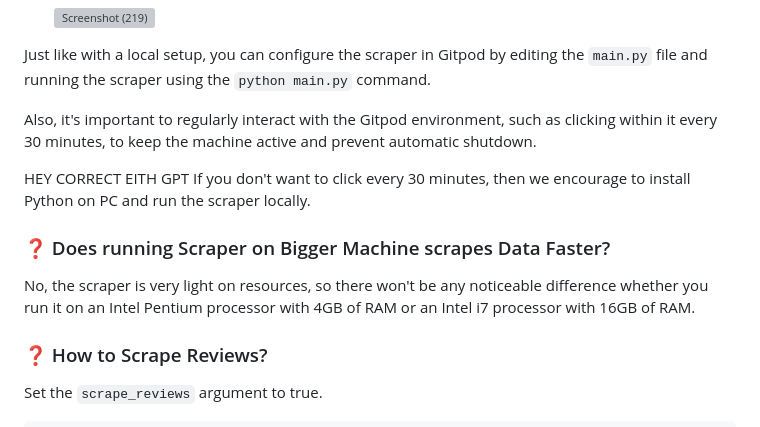
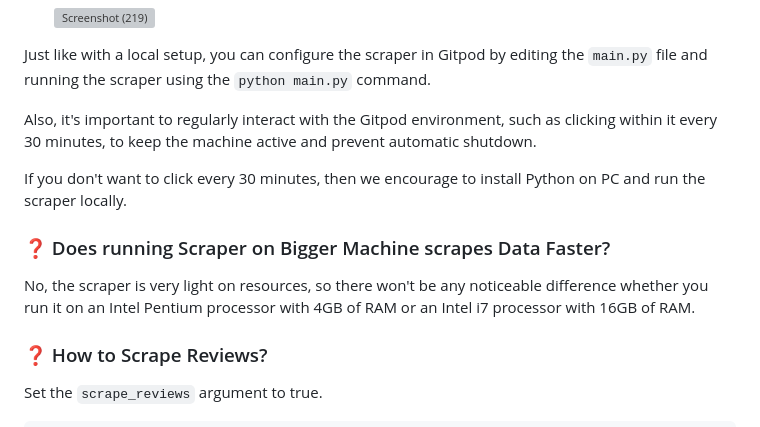
Before and after one commit to omkarcloud/google-maps-scraper, a Markdown page: advanced.md, the part around the change. Drawn GitHub-style; grey boxes are pictures that could not be loaded.

```diff
--- a/advanced.md
+++ b/advanced.md
@@ -25,7 +25,6 @@ Just like with a local setup, you can configure the scraper in Gitpod by editing
 
 Also, it's important to regularly interact with the Gitpod environment, such as clicking within it every 30 minutes, to keep the machine active and prevent automatic shutdown.
 
-HEY CORRECT EITH GPT
 If you don't want to click every 30 minutes, then we encourage to install Python on PC and run the scraper locally.
 
 
@@ -35,7 +34,7 @@ No, the scraper is very light on resources, so there won't be any noticeable dif
 
 <!--
 But if you are scraping reviews (which user's don't need to), you should use a bigger machine because scraping reviews runs parallely. The more the Ram the faster will run.
-HEY CORRECT EITH GPT -->
+ -->
 
 ### ❓ How to Scrape Reviews?
 Set the `scrape_reviews` argument to true.
```
Also changed, not shown: README.md (+3 -3 lines), screenshots/gp-continue.png (added).
